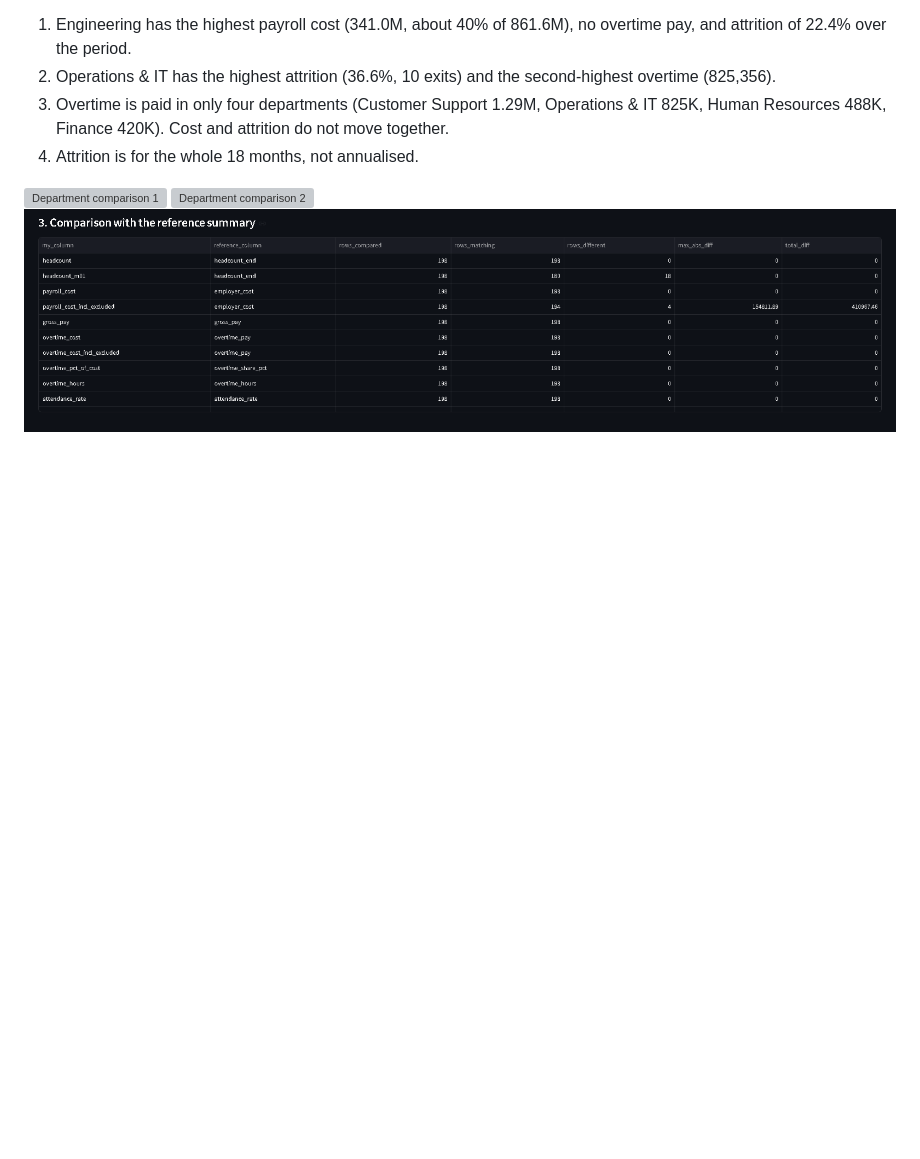
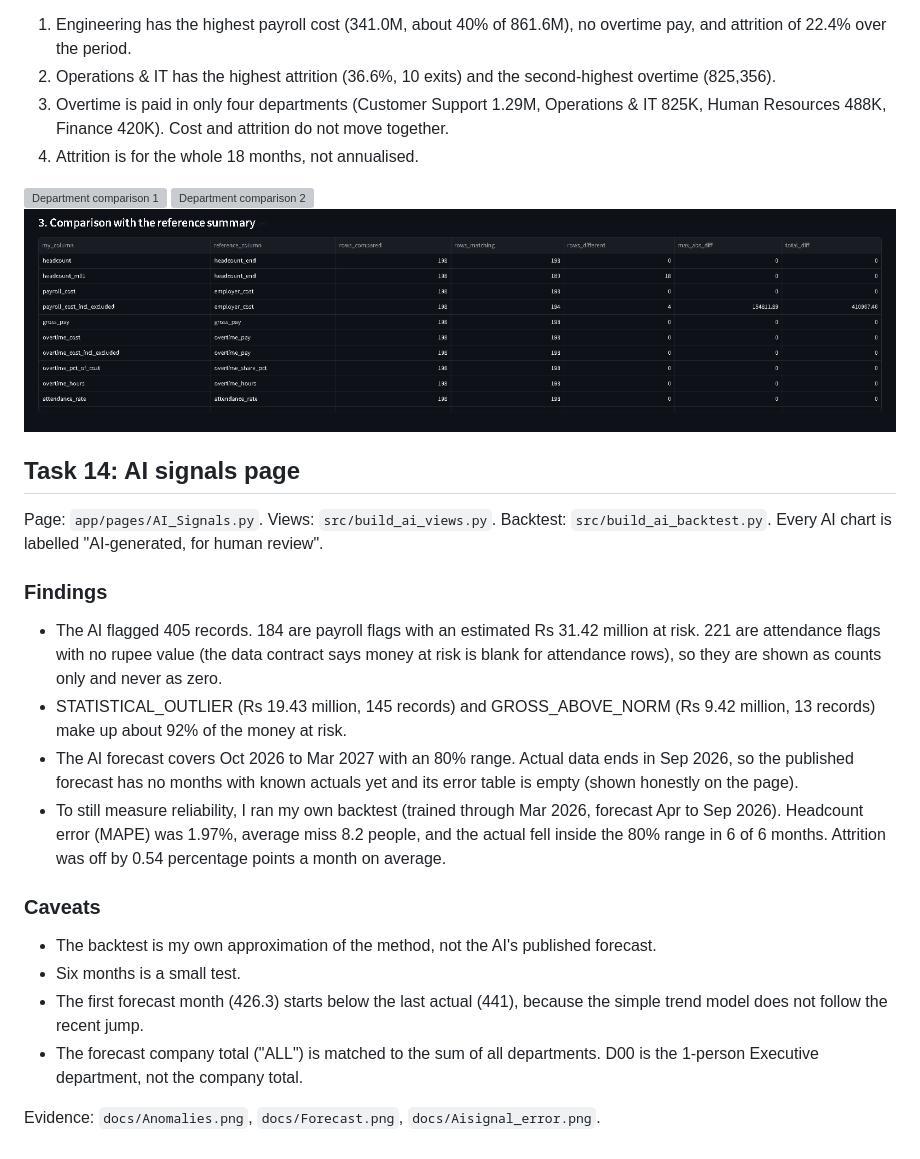
Before and after one commit to shaikhnaved-coder/pulseiq, a Markdown page: readme.md, the part around the change. Drawn GitHub-style; blank space fills up the shorter version; grey boxes are pictures that could not be loaded.

Commit message:
Task 14: AI signals page, anomalies and forecast with backtest

```diff
--- a/readme.md
+++ b/readme.md
@@ -289,3 +289,22 @@ Hand check: INV-00691 (PARTIALLY_PAID) has total 1,701,600 minus paid 731,688 =
 ![Department comparison 1](docs/cross_department.png)
 ![Department comparison 2](docs/Department_chart.png)
 ![Comparison with reference](docs/Comparision_summary.png)
+
+## Task 14: AI signals page
+
+Page: `app/pages/AI_Signals.py`. Views: `src/build_ai_views.py`. Backtest: `src/build_ai_backtest.py`.
+Every AI chart is labelled "AI-generated, for human review".
+
+### Findings
+- The AI flagged 405 records. 184 are payroll flags with an estimated Rs 31.42 million at risk. 221 are attendance flags with no rupee value (the data contract says money at risk is blank for attendance rows), so they are shown as counts only and never as zero.
+- STATISTICAL_OUTLIER (Rs 19.43 million, 145 records) and GROSS_ABOVE_NORM (Rs 9.42 million, 13 records) make up about 92% of the money at risk.
+- The AI forecast covers Oct 2026 to Mar 2027 with an 80% range. Actual data ends in Sep 2026, so the published forecast has no months with known actuals yet and its error table is empty (shown honestly on the page).
+- To still measure reliability, I ran my own backtest (trained through Mar 2026, forecast Apr to Sep 2026). Headcount error (MAPE) was 1.97%, average miss 8.2 people, and the actual fell inside the 80% range in 6 of 6 months. Attrition was off by 0.54 percentage points a month on average.
+
+### Caveats
+- The backtest is my own approximation of the method, not the AI's published forecast.
+- Six months is a small test.
+- The first forecast month (426.3) starts below the last actual (441), because the simple trend model does not follow the recent jump.
+- The forecast company total ("ALL") is matched to the sum of all departments. D00 is the 1-person Executive department, not the company total.
+
+Evidence: `docs/Anomalies.png`, `docs/Forecast.png`, `docs/Aisignal_error.png`.
```
Also changed, not shown: docs/Aisignal_error.png (added), docs/Anomalies.png (added), docs/Forecast.png (added), docs/comparision.png (deleted), 4 other files.
